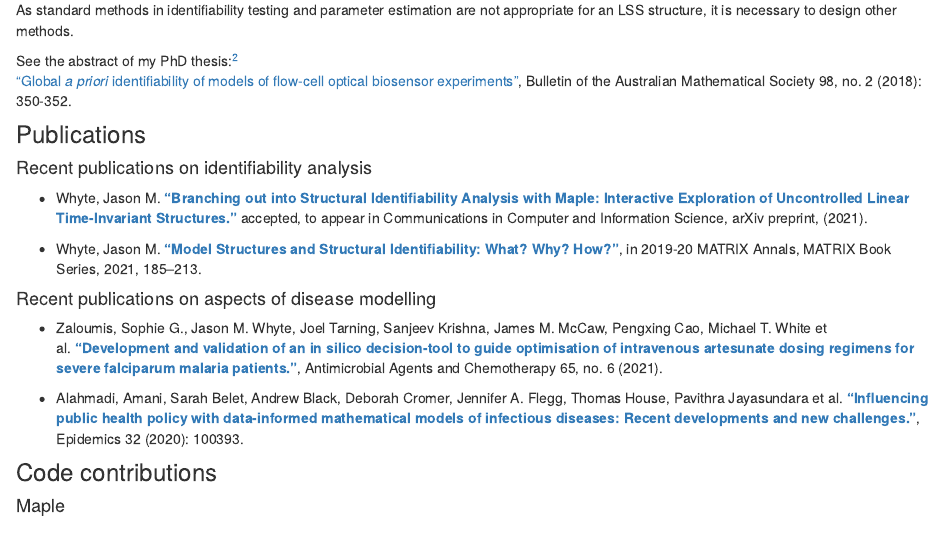
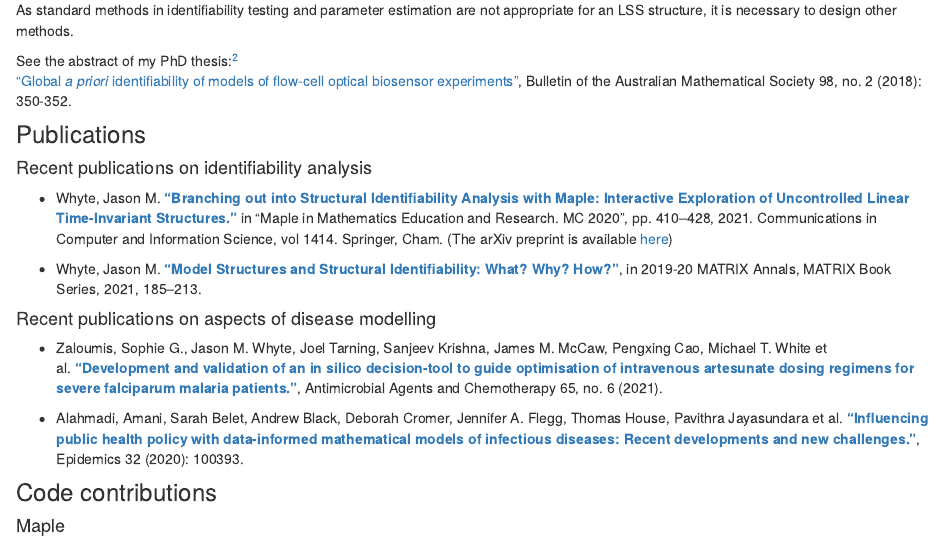
Before and after one commit to jmwhyte/jmwhyte.github.io, an R Markdown document (MathBio.Rmd): the page in a window 1100 px wide, from 780 px down. Rendered offline with R 4.5, knitr and Pandoc, with nearby package versions; drawn as R Markdown's standard HTML page in place of the format the file asks for.

Commit message:
Updated Oct 2 2021 after a long time

```diff
--- a/MathBio.Rmd
+++ b/MathBio.Rmd
@@ -45,7 +45,7 @@ See the abstract of my PhD thesis:^[Won't you?] <br>
 ### Publications
 #### Recent publications on identifiability analysis
 
-* Whyte, Jason M. [**"Branching out into Structural Identifiability Analysis with Maple: Interactive Exploration of Uncontrolled Linear Time-Invariant Structures."**](https://arxiv.org/abs/2103.11309) accepted, to appear in Communications in Computer and Information Science, arXiv preprint, (2021).
+* Whyte, Jason M. [**"Branching out into Structural Identifiability Analysis with Maple: Interactive Exploration of Uncontrolled Linear Time-Invariant Structures."**](https://doi.org/10.1007/978-3-030-81698-8_27) in "Maple in Mathematics Education and Research. MC 2020", pp. 410--428, 2021. Communications in Computer and Information Science, vol 1414. Springer, Cham. (The arXiv preprint is available [here](https://arxiv.org/abs/2103.11309))
 
 * Whyte, Jason M. [**"Model Structures and Structural Identifiability: What? Why? How?"**](https://doi.org/10.1007/978-3-030-62497-2_10), in 2019-20 MATRIX Annals, MATRIX Book Series, 2021, 185–213.
 
```
Also changed, not shown: EmergingChems.html, MathBio.html, OLDabout.html, OtherInterests.html, Pubs.html, index.html, search.json, 1 other file.
